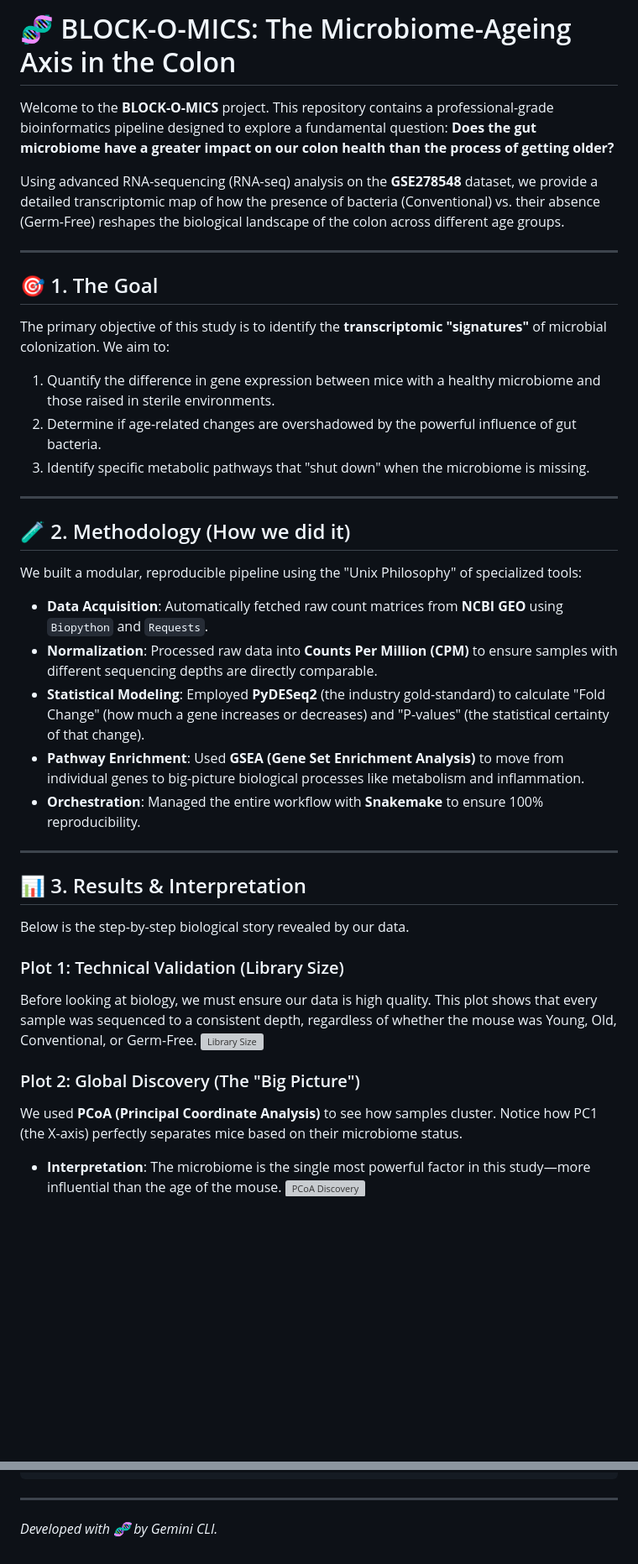
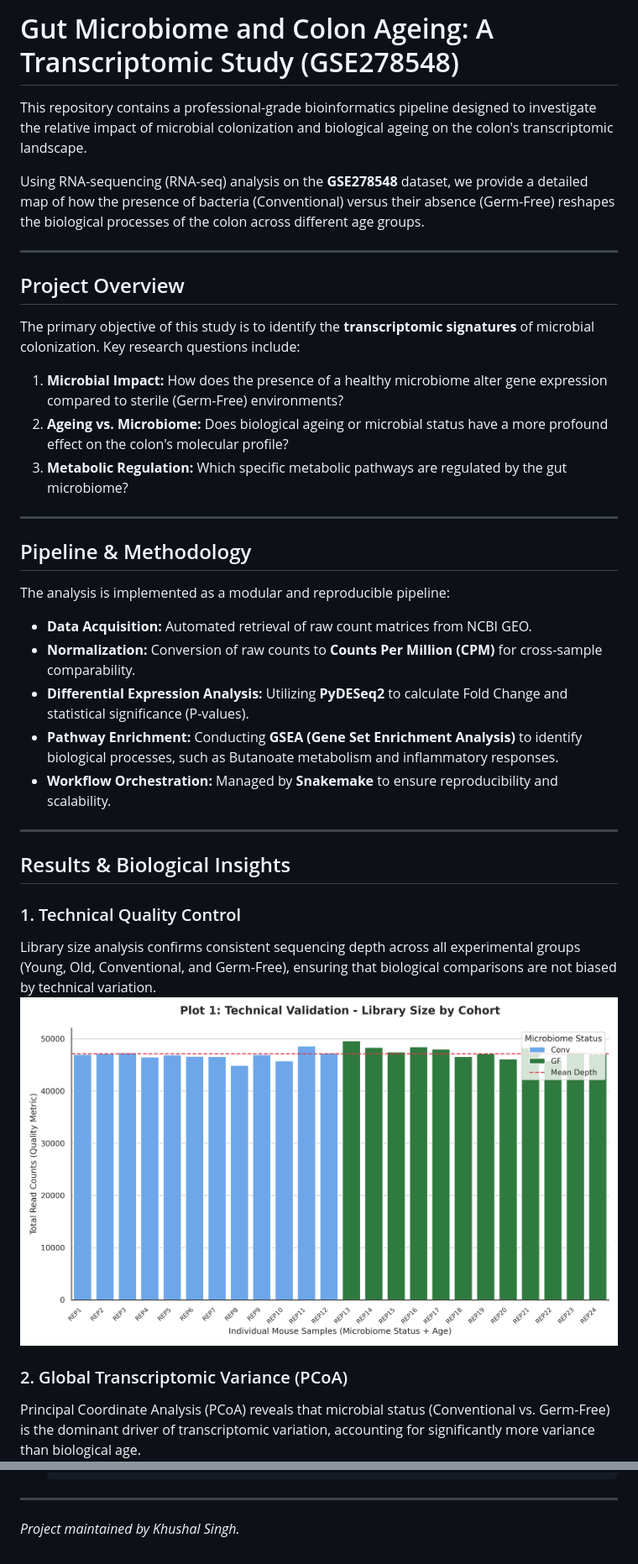
Before and after one commit to khushalsingh999267/gut-microbiome-and-colon-ageing, a Markdown page: README.md, 2 parts joined by grey strips. Shown at 84% size. Drawn GitHub-style; pictures changed too: results/figures/01_qc_library_size.png (added); blank space fills up the shorter version; grey boxes are pictures that could not be loaded.

Commit message:
Cleanup: Remove AI context files, update README with results, and refine app.py

```diff
--- a/README.md
+++ b/README.md
@@ -1,39 +1,39 @@
-# 🧬 BLOCK-O-MICS: The Microbiome-Ageing Axis in the Colon
+# Gut Microbiome and Colon Ageing: A Transcriptomic Study (GSE278548)
 
-Welcome to the **BLOCK-O-MICS** project. This repository contains a professional-grade bioinformatics pipeline designed to explore a fundamental question: **Does the gut microbiome have a greater impact on our colon health than the process of getting older?**
+This repository contains a professional-grade bioinformatics pipeline designed to investigate the relative impact of microbial colonization and biological ageing on the colon's transcriptomic landscape.
 
-Using advanced RNA-sequencing (RNA-seq) analysis on the **GSE278548** dataset, we provide a detailed transcriptomic map of how the presence of bacteria (Conventional) vs. their absence (Germ-Free) reshapes the biological landscape of the colon across different age groups.
+Using RNA-sequencing (RNA-seq) analysis on the **GSE278548** dataset, we provide a detailed map of how the presence of bacteria (Conventional) versus their absence (Germ-Free) reshapes the biological processes of the colon across different age groups.
 
 ---
 
-## 🎯 1. The Goal
-The primary objective of this study is to identify the **transcriptomic "signatures"** of microbial colonization. We aim to:
-1.  Quantify the difference in gene expression between mice with a healthy microbiome and those raised in sterile environments.
-2.  Determine if age-related changes are overshadowed by the powerful influence of gut bacteria.
-3.  Identify specific metabolic pathways that "shut down" when the microbiome is missing.
+## Project Overview
+
+The primary objective of this study is to identify the **transcriptomic signatures** of microbial colonization. Key research questions include:
+1.  **Microbial Impact:** How does the presence of a healthy microbiome alter gene expression compared to sterile (Germ-Free) environments?
+2.  **Ageing vs. Microbiome:** Does biological ageing or microbial status have a more profound effect on the colon's molecular profile?
+3.  **Metabolic Regulation:** Which specific metabolic pathways are regulated by the gut microbiome?
 
 ---
 
-## 🧪 2. Methodology (How we did it)
-We built a modular, reproducible pipeline using the "Unix Philosophy" of specialized tools:
+## Pipeline & Methodology
 
-*   **Data Acquisition**: Automatically fetched raw count matrices from **NCBI GEO** using `Biopython` and `Requests`.
-*   **Normalization**: Processed raw data into **Counts Per Million (CPM)** to ensure samples with different sequencing depths are directly comparable.
-*   **Statistical Modeling**: Employed **PyDESeq2** (the industry gold-standard) to calculate "Fold Change" (how much a gene increases or decreases) and "P-values" (the statistical certainty of that change).
-*   **Pathway Enrichment**: Used **GSEA (Gene Set Enrichment Analysis)** to move from individual genes to big-picture biological processes like metabolism and inflammation.
-*   **Orchestration**: Managed the entire workflow with **Snakemake** to ensure 100% reproducibility.
+The analysis is implemented as a modular and reproducible pipeline:
+
+*   **Data Acquisition:** Automated retrieval of raw count matrices from NCBI GEO.
+*   **Normalization:** Conversion of raw counts to **Counts Per Million (CPM)** for cross-sample comparability.
+*   **Differential Expression Analysis:** Utilizing **PyDESeq2** to calculate Fold Change and statistical significance (P-values).
+*   **Pathway Enrichment:** Conducting **GSEA (Gene Set Enrichment Analysis)** to identify biological processes, such as Butanoate metabolism and inflammatory responses.
+*   **Workflow Orchestration:** Managed by **Snakemake** to ensure reproducibility and scalability.
 
 ---
 
-## 📊 3. Results & Interpretation
-Below is the step-by-step biological story revealed by our data.
+## Results & Biological Insights
 
-### Plot 1: Technical Validation (Library Size)
-Before looking at biology, we must ensure our data is high quality. This plot shows that every sample was sequenced to a consistent depth, regardless of whether the mouse was Young, Old, Conventional, or Germ-Free.
+### 1. Technical Quality Control
+Library size analysis confirms consistent sequencing depth across all experimental groups (Young, Old, Conventional, and Germ-Free), ensuring that biological comparisons are not biased by technical variation.
 ![Library Size](results/figures/01_qc_library_size.png)
 
-### Plot 2: Global Discovery (The "Big Picture")
-We used **PCoA (Principal Coordinate Analysis)** to see how samples cluster. Notice how PC1 (the X-axis) perfectly separates mice based on their microbiome status.
-*   **Interpretation**: The microbiome is the single most powerful factor in this study—more influential than the age of the mouse.
+### 2. Global Transcriptomic Variance (PCoA)
+Principal Coordinate Analysis (PCoA) reveals that microbial status (Conventional vs. Germ-Free) is the dominant driver of transcriptomic variation, accounting for significantly more variance than biological age.
 ![PCoA Discovery](results/figures/02_pcoa_discovery.png)
 
@@ -82,3 +77,3 @@ streamlit run streamlit_app.py
 
 ---
-*Developed with 🧬 by Gemini CLI.*
+*Project maintained by Khushal Singh.*
```
Also changed, not shown: other parts of README.md (+20 -25 lines), results/figures/02_pcoa_discovery.png (added), results/figures/03_volcano_mechanisms.png (added), results/figures/04_pathway_interpretation.png (added), results/figures/05_pcoa_boundaries.png (added), 2 other files.
